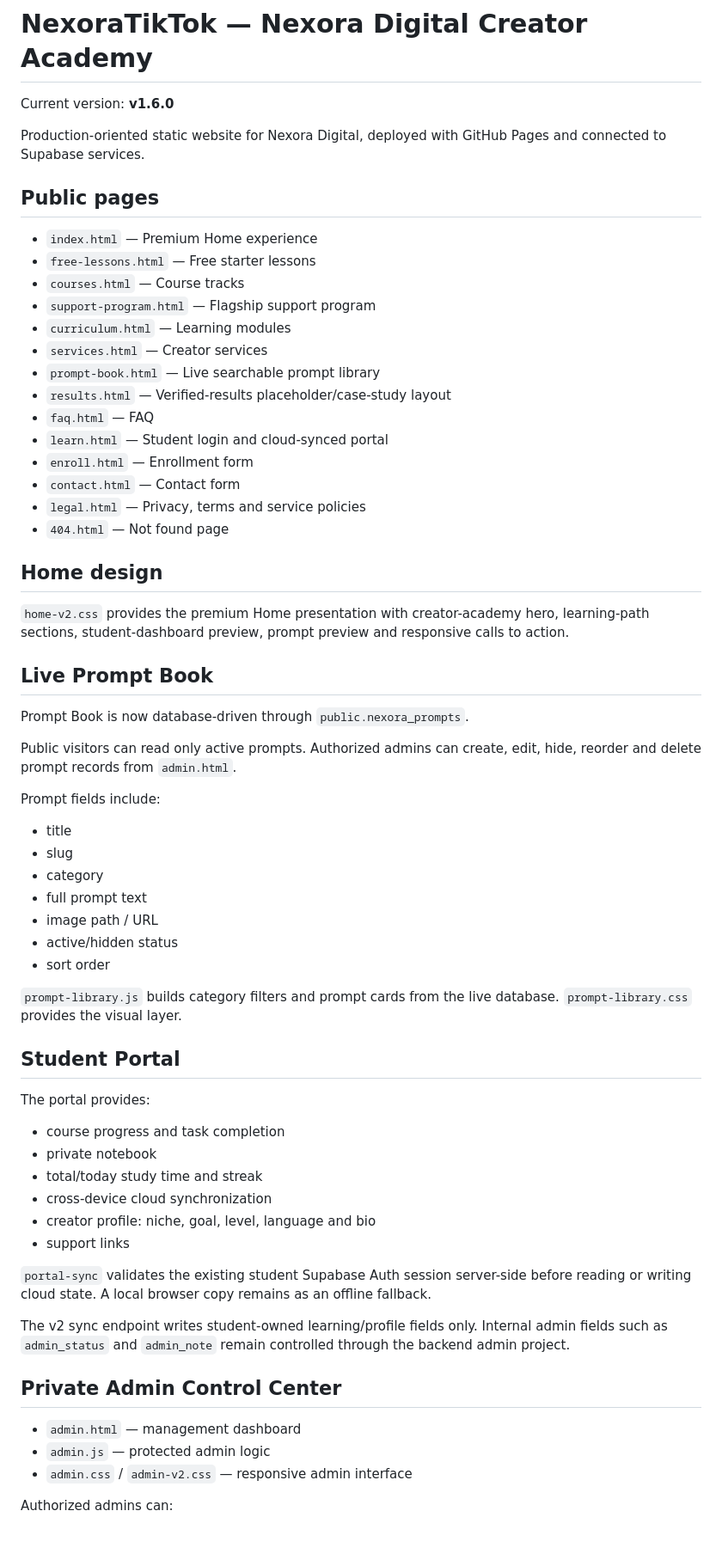
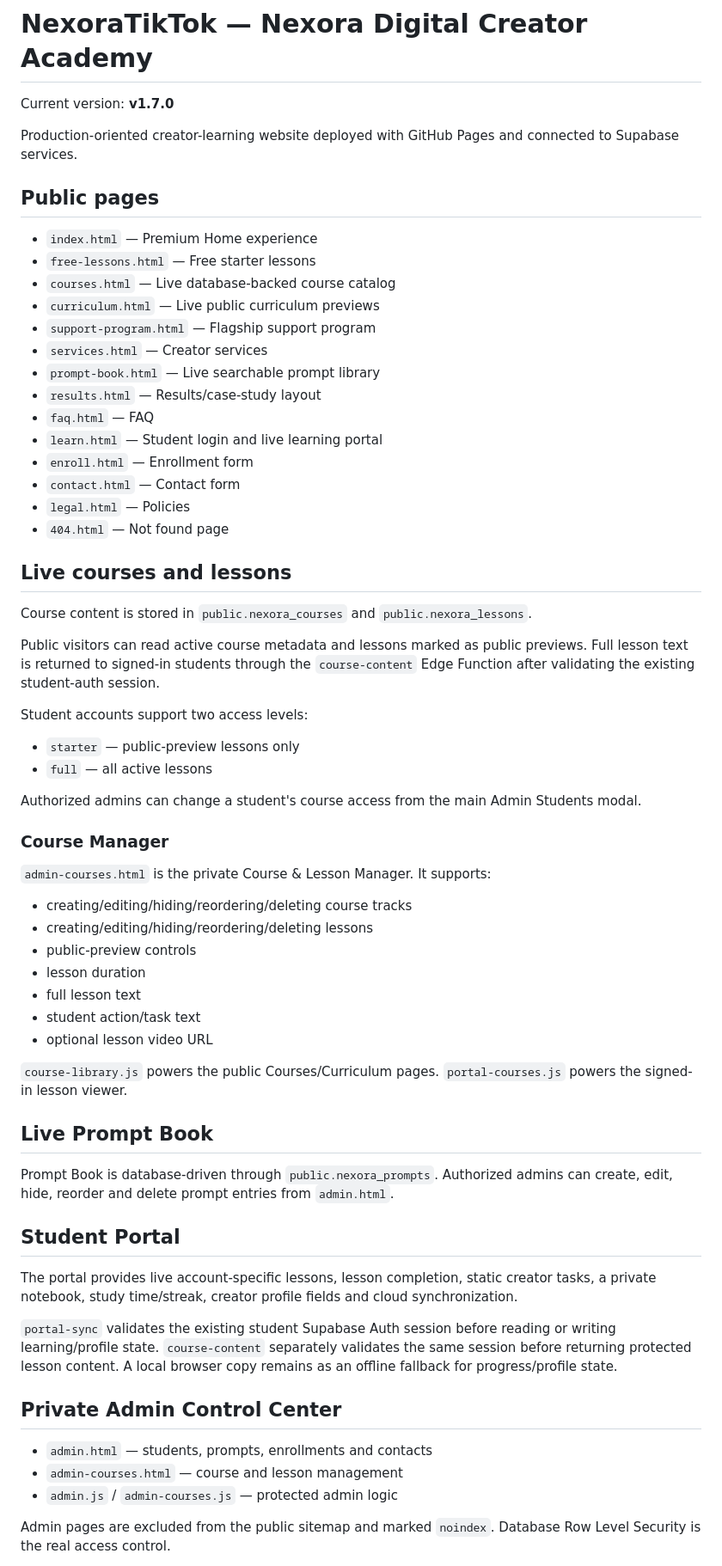
Before and after one commit to lensbykai-bit/NexoraTikTok, a Markdown page: README.md, the part around one of its changes. Shown at 86% size. GitHub-like rendering; blank space fills up the shorter version.

Commit message:
Document v1.7 live course platform

```diff
--- a/README.md
+++ b/README.md
@@ -1,68 +1,68 @@
 # NexoraTikTok — Nexora Digital Creator Academy
 
-Current version: **v1.6.0**
+Current version: **v1.7.0**
 
-Production-oriented static website for Nexora Digital, deployed with GitHub Pages and connected to Supabase services.
+Production-oriented creator-learning website deployed with GitHub Pages and connected to Supabase services.
 
 ## Public pages
 
 - `index.html` — Premium Home experience
 - `free-lessons.html` — Free starter lessons
-- `courses.html` — Course tracks
+- `courses.html` — Live database-backed course catalog
+- `curriculum.html` — Live public curriculum previews
 - `support-program.html` — Flagship support program
-- `curriculum.html` — Learning modules
 - `services.html` — Creator services
 - `prompt-book.html` — Live searchable prompt library
-- `results.html` — Verified-results placeholder/case-study layout
+- `results.html` — Results/case-study layout
 - `faq.html` — FAQ
-- `learn.html` — Student login and cloud-synced portal
+- `learn.html` — Student login and live learning portal
 - `enroll.html` — Enrollment form
 - `contact.html` — Contact form
-- `legal.html` — Privacy, terms and service policies
+- `legal.html` — Policies
 - `404.html` — Not found page
 
-## Home design
+## Live courses and lessons
 
-`home-v2.css` provides the premium Home presentation with creator-academy hero, learning-path sections, student-dashboard preview, prompt preview and responsive calls to action.
+Course content is stored in `public.nexora_courses` and `public.nexora_lessons`.
+
+Public visitors can read active course metadata and lessons marked as public previews. Full lesson text is returned to signed-in students through the `course-content` Edge Function after validating the existing student-auth session.
+
+Student accounts support two access levels:
+
+- `starter` — public-preview lessons only
+- `full` — all active lessons
+
+Authorized admins can change a student's course access from the main Admin Students modal.
+
+### Course Manager
+
+`admin-courses.html` is the private Course & Lesson Manager. It supports:
+
+- creating/editing/hiding/reordering/deleting course tracks
+- creating/editing/hiding/reordering/deleting lessons
+- public-preview controls
+- lesson duration
+- full lesson text
+- student action/task text
+- optional lesson video URL
+
+`course-library.js` powers the public Courses/Curriculum pages. `portal-courses.js` powers the signed-in lesson viewer.
 
 ## Live Prompt Book
 
-Prompt Book is now database-driven through `public.nexora_prompts`.
-
-Public visitors can read only active prompts. Authorized admins can create, edit, hide, reorder and delete prompt records from `admin.html`.
-
-Prompt fields include:
-
-- title
-- slug
-- category
-- full prompt text
-- image path / URL
-- active/hidden status
-- sort order
-
-`prompt-library.js` builds category filters and prompt cards from the live database. `prompt-library.css` provides the visual layer.
+Prompt Book is database-driven through `public.nexora_prompts`. Authorized admins can create, edit, hide, reorder and delete prompt entries from `admin.html`.
 
 ## Student Portal
 
-The portal provides:
+The portal provides live account-specific lessons, lesson completion, static creator tasks, a private notebook, study time/streak, creator profile fields and cloud synchronization.
 
-- course progress and task completion
-- private notebook
-- total/today study time and streak
-- cross-device cloud synchronization
-- creator profile: niche, goal, level, language and bio
-- support links
-
-`portal-sync` validates the existing student Supabase Auth session server-side before reading or writing cloud state. A local browser copy remains as an offline fallback.
-
-The v2 sync endpoint writes student-owned learning/profile fields only. Internal admin fields such as `admin_status` and `admin_note` remain controlled through the backend admin project.
+`portal-sync` validates the existing student Supabase Auth session before reading or writing learning/profile state. `course-content` separately validates the same session before returning protected lesson content. A local browser copy remains as an offline fallback for progress/profile state.
 
 ## Private Admin Control Center
 
-- `admin.html` — management dashboard
-- `admin.js` — protected admin logic
-- `admin.css` / `admin-v2.css` — responsive admin interface
+- `admin.html` — students, prompts, enrollments and contacts
+- `admin-courses.html` — course and lesson management
+- `admin.js` / `admin-courses.js` — protected admin logic
 
-Authorized admins can:
+Admin pages are excluded from the public sitemap and marked `noindex`. Database Row Level Security is the real access control.
 
```
Also changed, not shown: other parts of README.md (+17 -47 lines).
